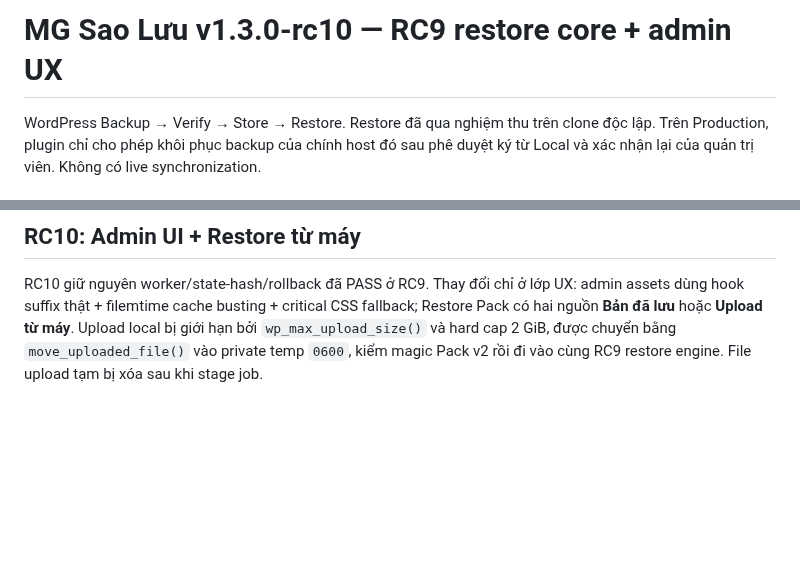
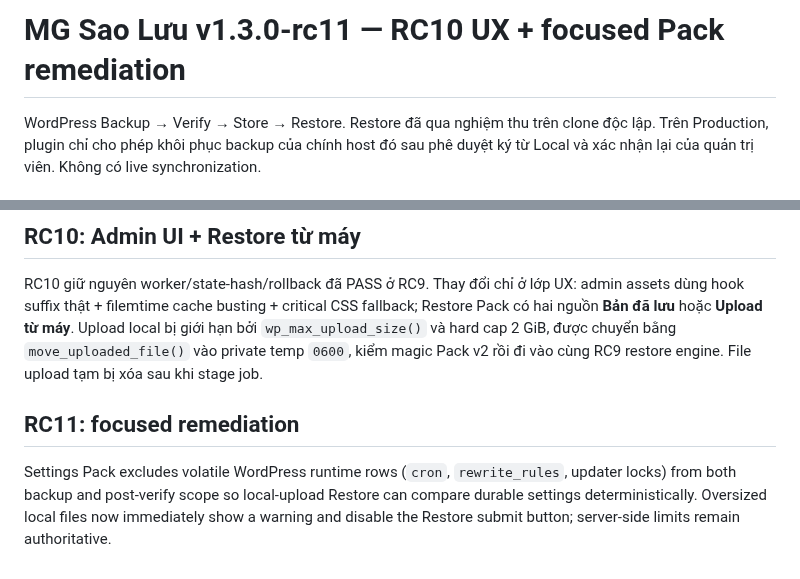
Before and after one commit to thiendzung/mg-saoluu, a Markdown page: README.md, 2 parts joined by grey strips. GitHub-like rendering; blank space fills up the shorter version.

Commit message:
docs: record rc11 focused remediation

```diff
--- a/README.md
+++ b/README.md
@@ -1,4 +1,4 @@
-# MG Sao Lưu v1.3.0-rc10 — RC9 restore core + admin UX
+# MG Sao Lưu v1.3.0-rc11 — RC10 UX + focused Pack remediation
 
 WordPress Backup → Verify → Store → Restore. Restore đã qua nghiệm thu trên clone độc lập. Trên Production, plugin chỉ cho phép khôi phục backup của chính host đó sau phê duyệt ký từ Local và xác nhận lại của quản trị viên. Không có live synchronization.
 
@@ -53,3 +53,7 @@ Pack Restore không import DB trong request WordPress. Request chỉ verify/pref
 ## RC10: Admin UI + Restore từ máy
 
 RC10 giữ nguyên worker/state-hash/rollback đã PASS ở RC9. Thay đổi chỉ ở lớp UX: admin assets dùng hook suffix thật + filemtime cache busting + critical CSS fallback; Restore Pack có hai nguồn **Bản đã lưu** hoặc **Upload từ máy**. Upload local bị giới hạn bởi `wp_max_upload_size()` và hard cap 2 GiB, được chuyển bằng `move_uploaded_file()` vào private temp `0600`, kiểm magic Pack v2 rồi đi vào cùng RC9 restore engine. File upload tạm bị xóa sau khi stage job.
+
+
+## RC11: focused remediation
+Settings Pack excludes volatile WordPress runtime rows (`cron`, `rewrite_rules`, updater locks) from both backup and post-verify scope so local-upload Restore can compare durable settings deterministically. Oversized local files now immediately show a warning and disable the Restore submit button; server-side limits remain authoritative.
```
